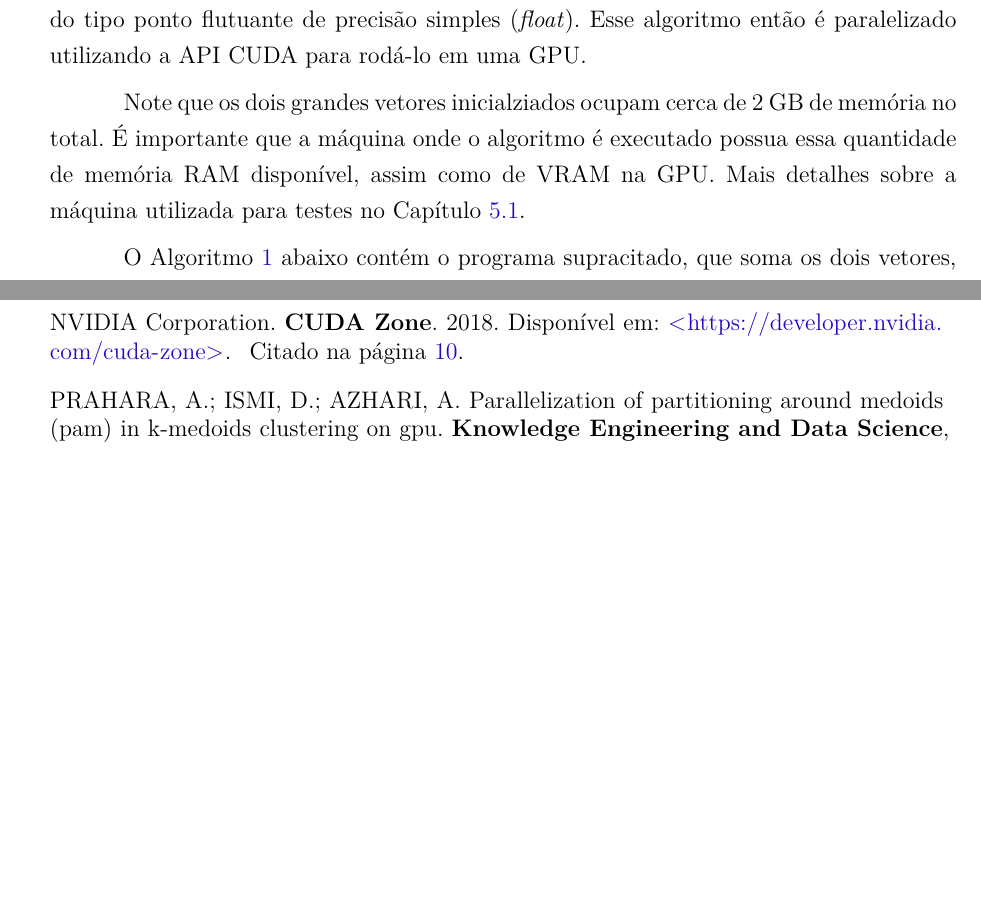
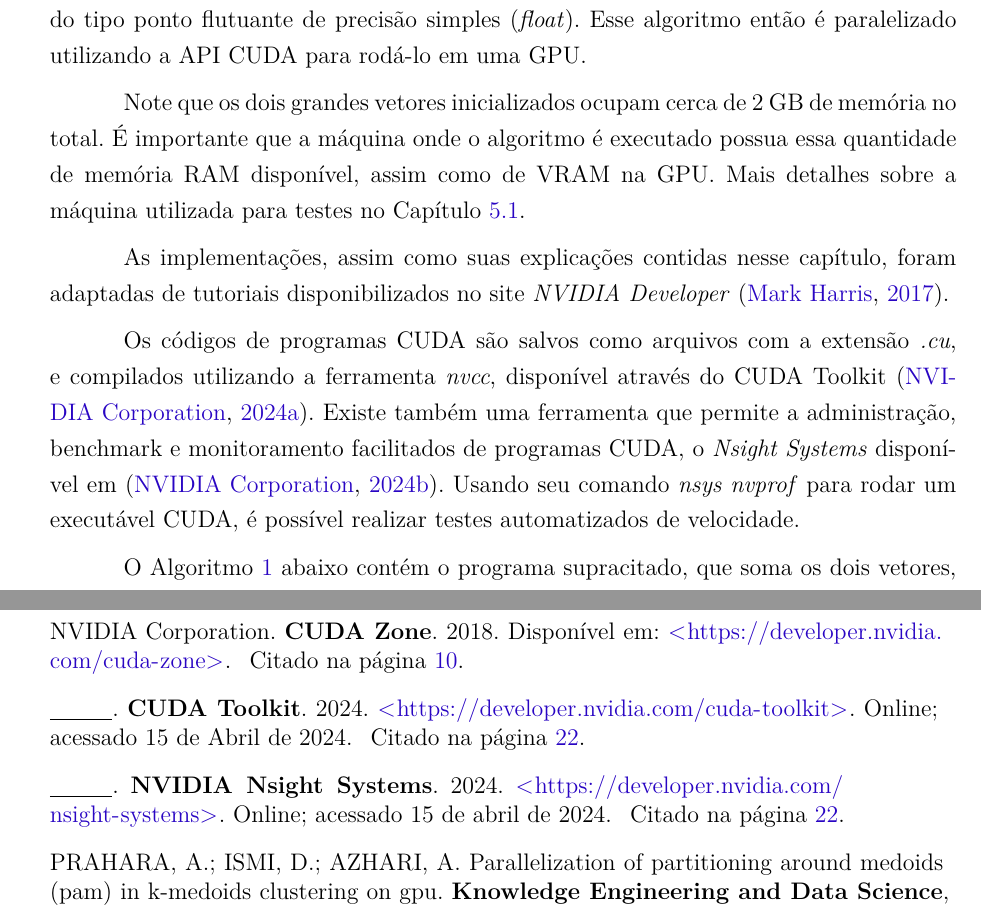
Before and after one commit to vinivosh/ufu-tcc2, a LaTeX thesis (monografia/monografia-main.tex): two parts of pages 23 and 55 of 59, joined at a grey line, cut so that both start at the same text, the shorter picture padded with empty space. The pictures show the PDF file monografia/monografia-main.pdf that the author committed with the source.

Commit message:
Escrever intro para a seção de Ex. de Impl. CUDA
Explicando mais como rodar e fazer benchmark de aplic. CUDA

Três citações importantíssimas foram adicionadas também

```diff
--- a/monografia/monografia-main.tex
+++ b/monografia/monografia-main.tex
@@ -619,7 +619,11 @@ Esses exemplos ilustram o impacto significativo que o CUDA teve em uma variedade
 
 Para exemplificar bem o processo de paralelização de um algoritmo utilizando CUDA, é apresentada aqui uma implementação simples, na linguagem C++, de um programa que soma dois vetores unidimensionais com mais de 250 milhões de elementos cada, do tipo ponto flutuante de precisão simples (\textit{float}). Esse algoritmo então é paralelizado utilizando a API CUDA para rodá-lo em uma GPU.
 
-Note que os dois grandes vetores inicialziados ocupam cerca de 2 GB de memória no total. É importante que a máquina onde o algoritmo é executado possua essa quantidade de memória RAM disponível, assim como de VRAM na GPU. Mais detalhes sobre a máquina utilizada para testes no Capítulo \ref{sec:máquinaUtilizada}.
+Note que os dois grandes vetores inicializados ocupam cerca de 2 GB de memória no total. É importante que a máquina onde o algoritmo é executado possua essa quantidade de memória RAM disponível, assim como de VRAM na GPU. Mais detalhes sobre a máquina utilizada para testes no Capítulo \ref{sec:máquinaUtilizada}.
+
+As implementações, assim como suas explicações contidas nesse capítulo, foram adaptadas de tutoriais disponibilizados no site \textit{NVIDIA Developer} \cite{CUDAanEvenEasierIntro}.
+
+Os códigos de programas CUDA são salvos como arquivos com a extensão \textit{.cu}, e compilados utilizando a ferramenta \textit{nvcc}, disponível através do CUDA Toolkit \cite{CUDAtoolkit}. Existe também uma ferramenta que permite a administração, benchmark e monitoramento facilitados de programas CUDA, o \textit{Nsight Systems} disponível em \cite{NVIDIAnsightSystems}. Usando seu comando \textit{nsys nvprof} para rodar um executável CUDA, é possível realizar testes automatizados de velocidade.
 
 O Algoritmo \ref{code:addArrayCPU.cpp} abaixo contém o programa supracitado, que soma os dois vetores, salvando no lugar dos valores do segundo vetor a soma dos valores respectivos de ambos.
 
```
Also changed, not shown: monografia/monografia-main.pdf.
